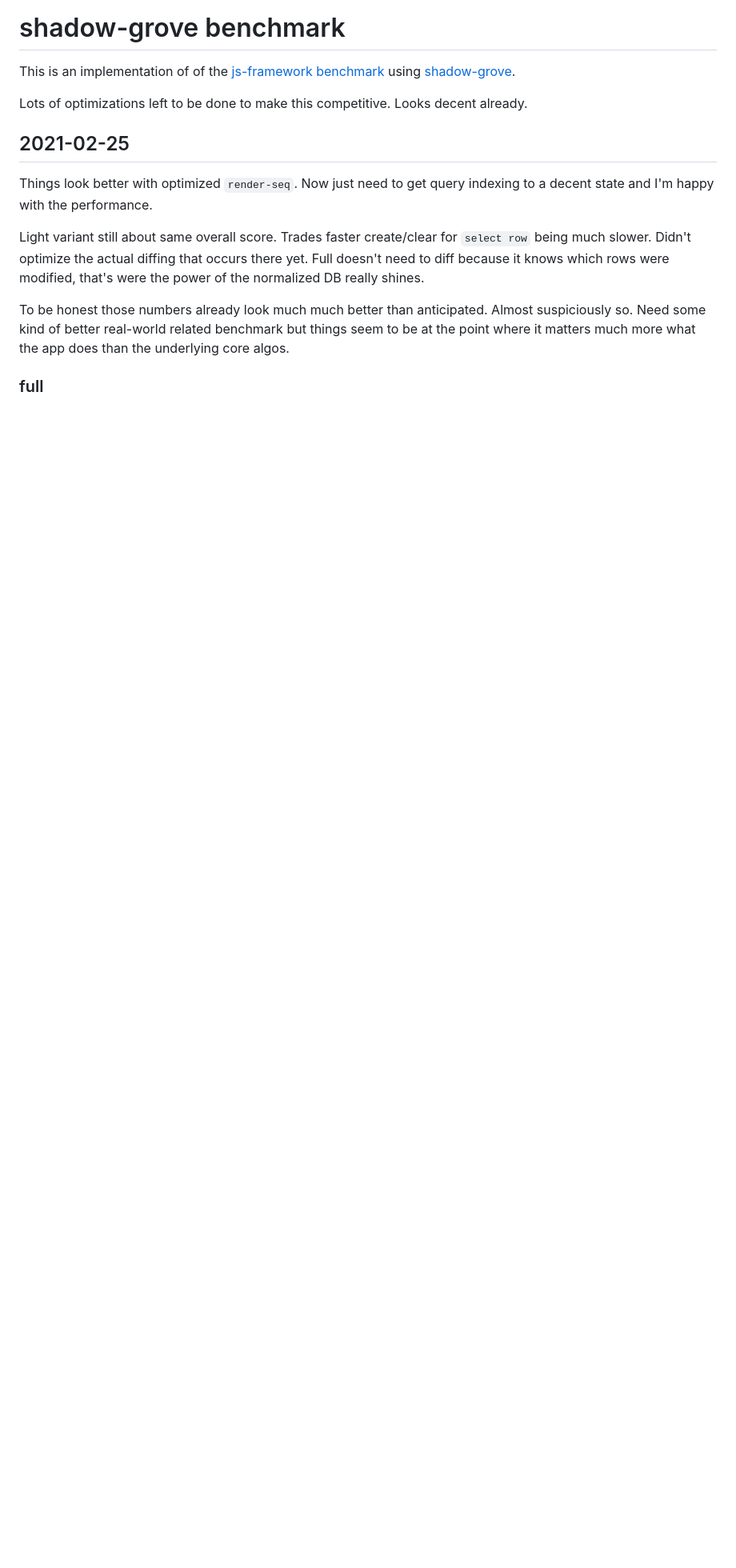
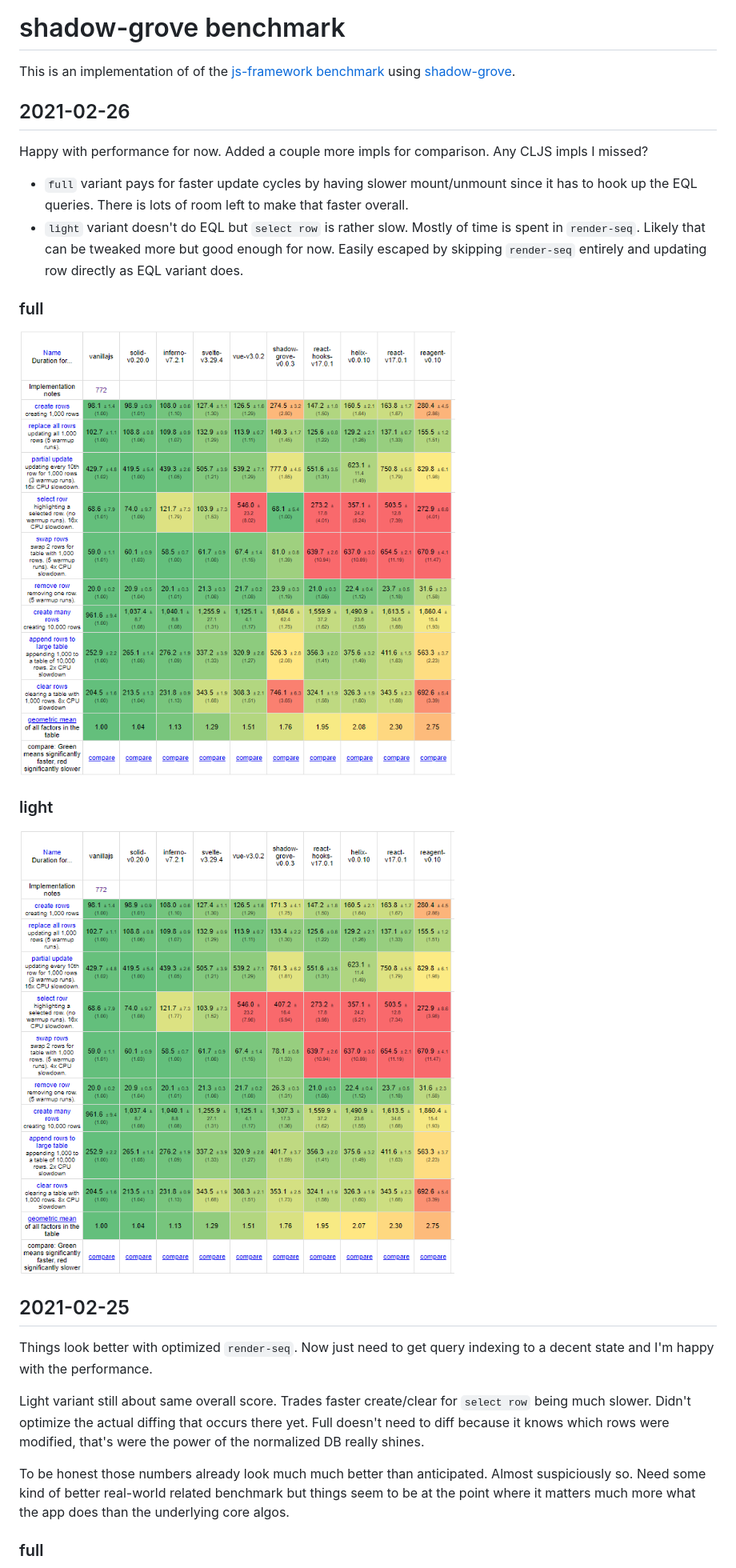
Before and after one commit to thheller/js-framework-shadow-grove, a Markdown page: README.md, the part around the change. Shown: that part at 80% size. Rendered like a GitHub page; pictures changed too: 2021-02-26--17-19.png (added), 2021-02-26--17-25.png (added); blank space fills up the shorter version.

Commit message:
done with benchmark games for now

```diff
--- a/README.md
+++ b/README.md
@@ -2,7 +2,20 @@
 
 This is an implementation of of the [js-framework benchmark](https://github.com/krausest/js-framework-benchmark) using [shadow-grove](https://github.com/thheller/shadow-experiments).
 
-Lots of optimizations left to be done to make this competitive. Looks decent already.
+## 2021-02-26
+
+Happy with performance for now. Added a couple more impls for comparison. Any CLJS impls I missed?
+
+- `full` variant pays for faster update cycles by having slower mount/unmount since it has to hook up the EQL queries. There is lots of room left to make that faster overall.
+- `light` variant doesn't do EQL but `select row` is rather slow. Mostly of time is spent in `render-seq`. Likely that can be tweaked more but good enough for now. Easily escaped by skipping `render-seq` entirely and updating row directly as EQL variant does.
+
+### full
+
+![Screenshot](2021-02-26--17-25.png)
+
+### light
+
+![Screenshot](2021-02-26--17-19.png)
 
 ## 2021-02-25
 
```
